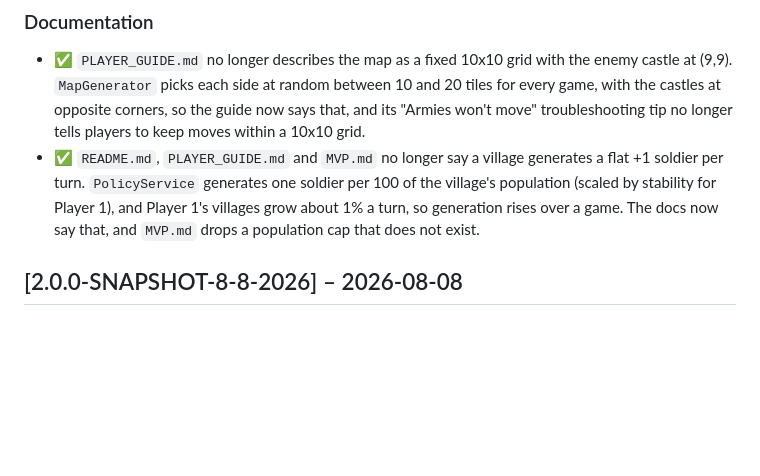
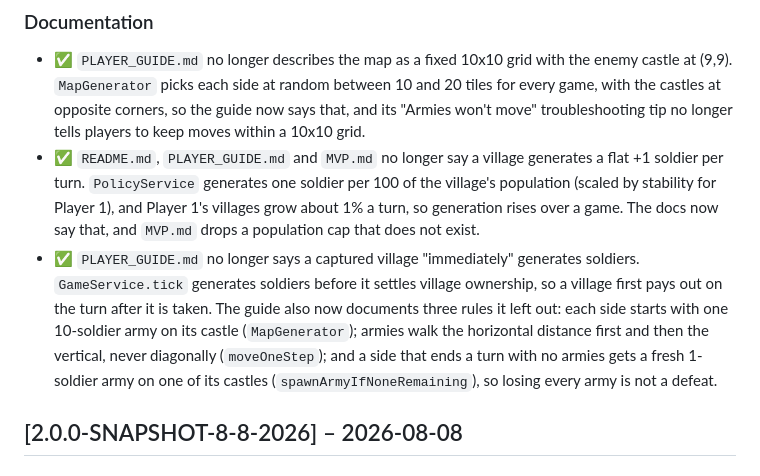
Before and after one commit to Preponderous-Software/barony, a Markdown page: CHANGELOG.md, the part around the change. Rendered like a GitHub page; blank space fills up the shorter version.

```diff
--- a/CHANGELOG.md
+++ b/CHANGELOG.md
@@ -56,6 +56,13 @@ All notable changes to the Barony Prototype MVP are documented in this file.
   (scaled by stability for Player 1), and Player 1's villages grow about 1% a turn, so generation
   rises over a game. The docs now say that, and `MVP.md` drops a population cap that does not
   exist.
+- ✅ `PLAYER_GUIDE.md` no longer says a captured village "immediately" generates soldiers.
+  `GameService.tick` generates soldiers before it settles village ownership, so a village first
+  pays out on the turn after it is taken. The guide also now documents three rules it left out:
+  each side starts with one 10-soldier army on its castle (`MapGenerator`); armies walk the
+  horizontal distance first and then the vertical, never diagonally (`moveOneStep`); and a side
+  that ends a turn with no armies gets a fresh 1-soldier army on one of its castles
+  (`spawnArmyIfNoneRemaining`), so losing every army is not a defeat.
 
 ## [2.0.0-SNAPSHOT-8-8-2026] – 2026-08-08
 
```
Also changed, not shown: PLAYER_GUIDE.md (+8 -2 lines).
